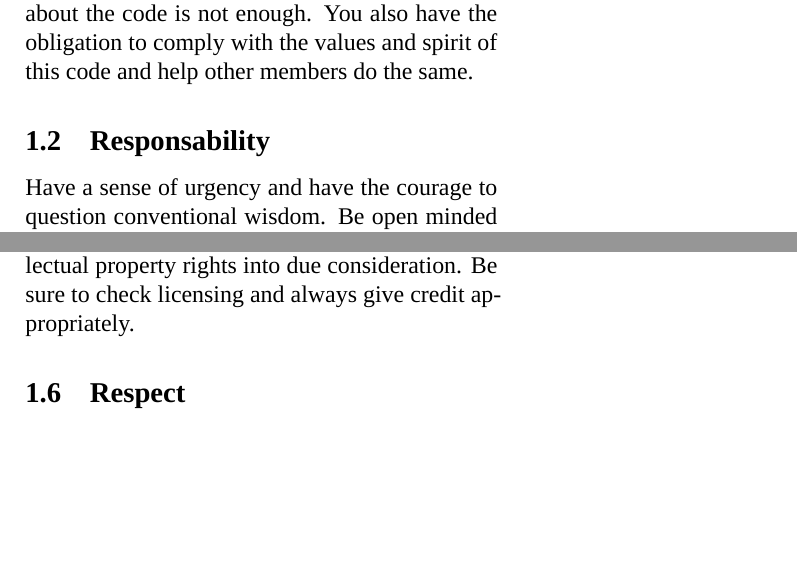
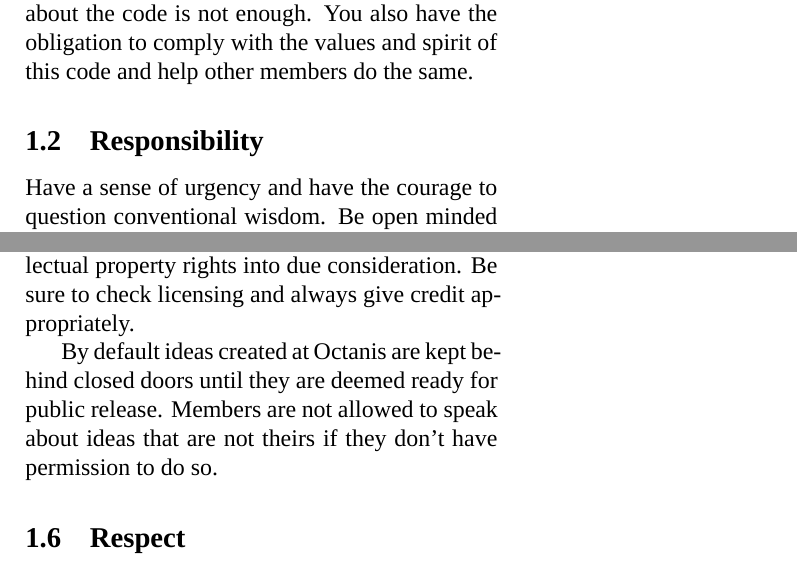
Before and after one commit to octanisorg/code_of_conduct, a LaTeX document (code_of_conduct_english_french.tex): two parts of pages 1 and 2 of 3, joined at a grey line, cut so that both start at the same text, the shorter picture padded with empty space. Compiled offline with XeLaTeX; a missing font is replaced by an installed copy or a similar font.

Commit message:
Ideas section added

```diff
--- a/code_of_conduct_english_french.tex
+++ b/code_of_conduct_english_french.tex
@@ -48,7 +48,7 @@
 
 
 \english
-	\subsection{Responsability}
+	\subsection{Responsibility}
 	Have a sense of urgency and have the courage to question conventional wisdom. Be open minded and have the flexibility to broaden your experience by learning new skills. Be responsable for the progress of any tasks that you take on. If you are taking the lead of a project, you are responsible for looking after and guiding members who are helping you.
 
 
@@ -78,6 +75,9 @@
 
 	If you incorporate ideas, tools or software from others, it's expected that you take their intellectual property rights into due consideration. Be sure to check licensing and always give credit appropriately.
 
+	By default ideas created at Octanis are kept behind closed doors until they are deemed ready for public release. Members are not allowed to speak about ideas that are not theirs if they don't have permission to do so.
+
+
 \english
 	\subsection{Respect}
  	We take pride in the diversity of our members, partners and others with whom we interact and treat them with respect, fairness and dignity. We are commited to create and maintain an environment free from discrimination, harassment and retaliation.
```
Also changed, not shown: code_of_conduct_english_french.pdf, code_of_conduct_english_french.tex (6 more changed lines), 3 other files.
